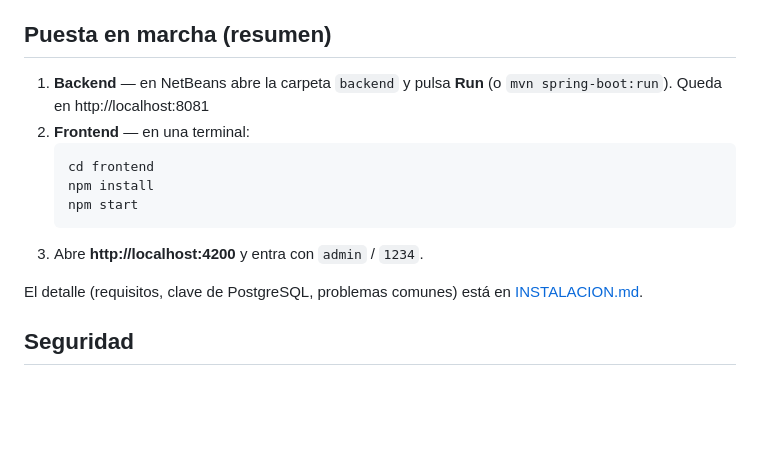
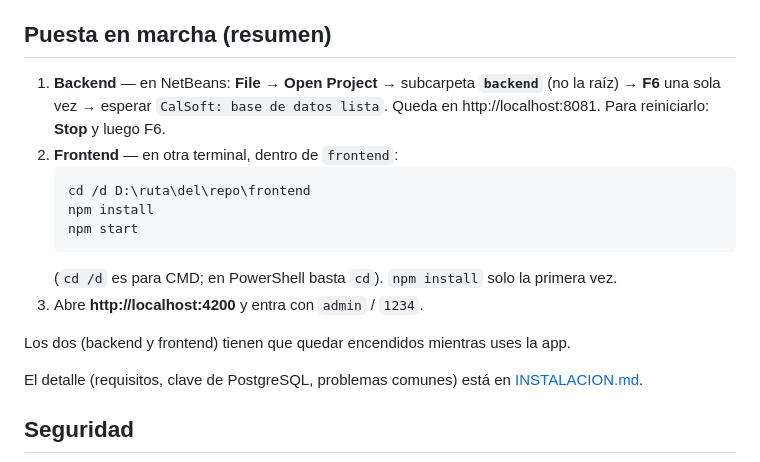
Before and after one commit to EduardoZA03/Soluciones-Wed, a Markdown page: README.md, the part around the change. GitHub-like rendering; blank space fills up the shorter version.

Commit message:
Guía: cómo abrir el backend en NetBeans, iniciar el frontend en CMD y errores comunes
Co-Authored-By: Claude Opus 5.5 <noreply@anthropic.com>

````diff
--- a/README.md
+++ b/README.md
@@ -112,15 +112,19 @@ el frontend oculta del menú lo que el rol no puede usar.
 
 ## Puesta en marcha (resumen)
 
-1. **Backend** — en NetBeans abre la carpeta `backend` y pulsa **Run** (o `mvn spring-boot:run`).
-   Queda en http://localhost:8081
-2. **Frontend** — en una terminal:
-   ```bash
-   cd frontend
+1. **Backend** — en NetBeans: **File → Open Project** → subcarpeta **`backend`**
+   (no la raíz) → **F6** una sola vez → esperar `CalSoft: base de datos lista`.
+   Queda en http://localhost:8081. Para reiniciarlo: **Stop** y luego F6.
+2. **Frontend** — en otra terminal, dentro de `frontend`:
+   ```bat
+   cd /d D:\ruta\del\repo\frontend
    npm install
    npm start
    ```
+   (`cd /d` es para CMD; en PowerShell basta `cd`). `npm install` solo la primera vez.
 3. Abre **http://localhost:4200** y entra con `admin` / `1234`.
+
+Los dos (backend y frontend) tienen que quedar encendidos mientras uses la app.
 
 El detalle (requisitos, clave de PostgreSQL, problemas comunes) está en [INSTALACION.md](INSTALACION.md).
 
````
Also changed, not shown: INSTALACION.md (+54 -9 lines).
